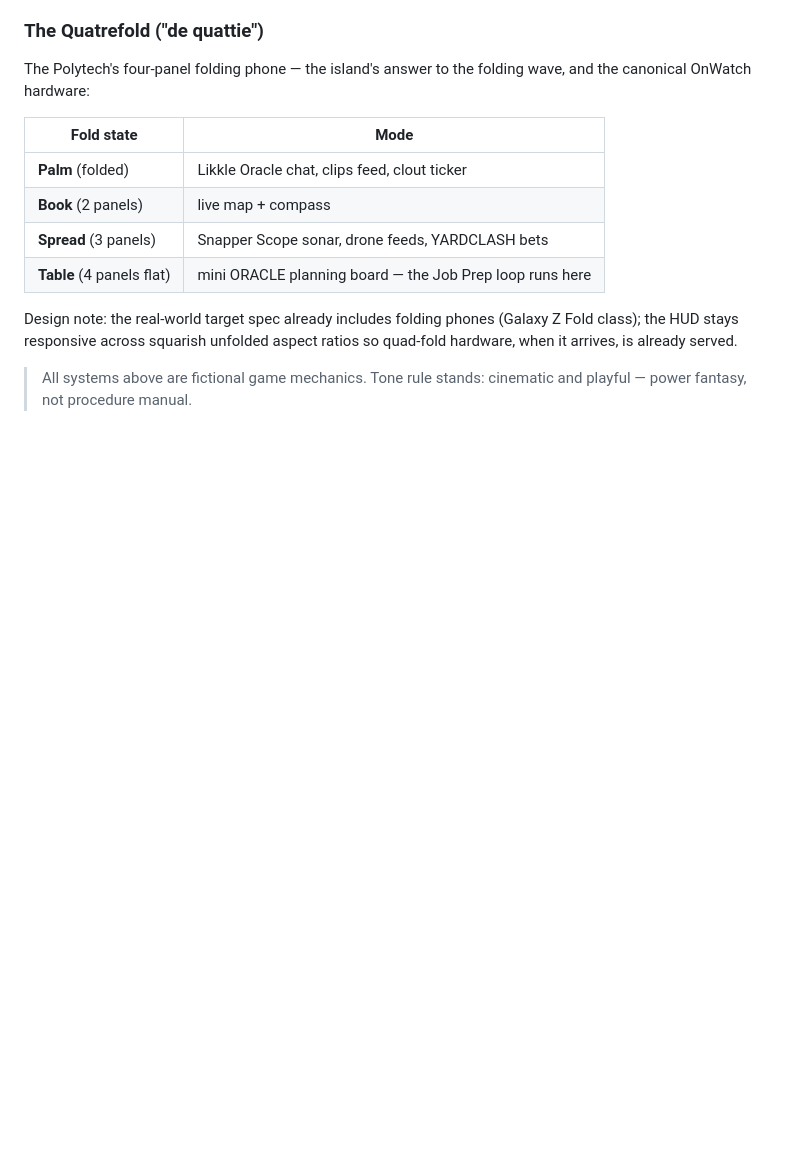
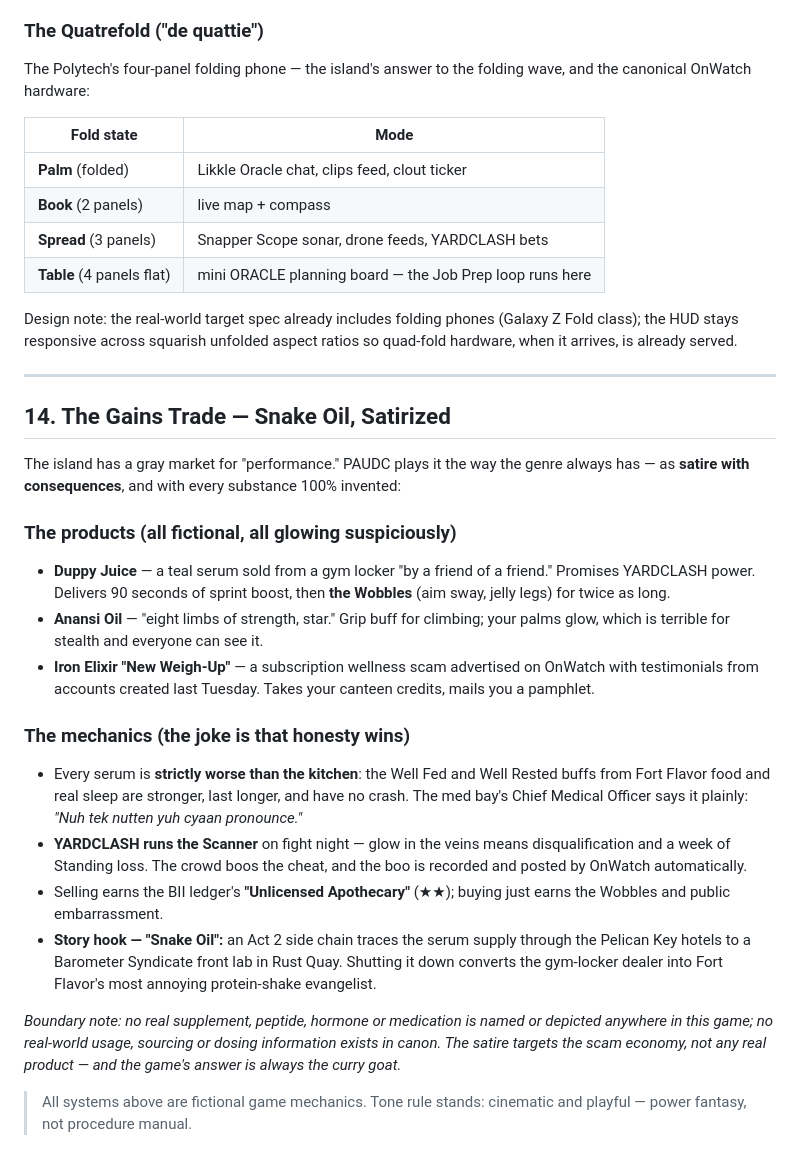
Before and after one commit to Machinelearning1954/U.S-Robotic-ARMY, a Markdown page: worldbuilding/PAUDC_Game_Systems.md, the part around the change. Rendered like a GitHub page; blank space fills up the shorter version.

Commit message:
Add Section 14: The Gains Trade — the enhancement hustle, satirized
The gray-market "performance stack" culture joins the canon the same
way the genre has always handled it: as satire with consequences and
zero real substances. Three invented products (Duppy Juice, Anansi
Oil, and the "New Weigh-Up" subscription scam), mechanics where honest
food and sleep are strictly better (the Well Fed / Well Rested carrot
again), the YARDCLASH Scanner disqualification, the BII "Unlicensed
Apothecary" charge for sellers, and the "Snake Oil" Act 2 side chain
tracing supply to a Rust Quay front. Boundary note: no real
supplement, peptide, hormone or medication is named anywhere in canon
and no real-world usage information exists — the satire targets the
scam economy.

Co-Authored-By: Claude Fable 5 <noreply@anthropic.com>
Claude-Session: https://claude.ai/code/session_01YFhAUNu3ZLziYWi4qHYJSV

```diff
--- a/worldbuilding/PAUDC_Game_Systems.md
+++ b/worldbuilding/PAUDC_Game_Systems.md
@@ -496,5 +496,43 @@ Design note: the real-world target spec already includes folding phones
 (Galaxy Z Fold class); the HUD stays responsive across squarish unfolded
 aspect ratios so quad-fold hardware, when it arrives, is already served.
 
+---
+
+## 14. The Gains Trade — Snake Oil, Satirized
+
+The island has a gray market for "performance." PAUDC plays it the way the
+genre always has — as **satire with consequences**, and with every substance
+100% invented:
+
+### The products (all fictional, all glowing suspiciously)
+- **Duppy Juice** — a teal serum sold from a gym locker "by a friend of a
+  friend." Promises YARDCLASH power. Delivers 90 seconds of sprint boost,
+  then **the Wobbles** (aim sway, jelly legs) for twice as long.
+- **Anansi Oil** — "eight limbs of strength, star." Grip buff for climbing;
+  your palms glow, which is terrible for stealth and everyone can see it.
+- **Iron Elixir "New Weigh-Up"** — a subscription wellness scam advertised on
+  OnWatch with testimonials from accounts created last Tuesday. Takes your
+  canteen credits, mails you a pamphlet.
+
+### The mechanics (the joke is that honesty wins)
+- Every serum is **strictly worse than the kitchen**: the Well Fed and Well
+  Rested buffs from Fort Flavor food and real sleep are stronger, last longer,
+  and have no crash. The med bay's Chief Medical Officer says it plainly:
+  *"Nuh tek nutten yuh cyaan pronounce."*
+- **YARDCLASH runs the Scanner** on fight night — glow in the veins means
+  disqualification and a week of Standing loss. The crowd boos the cheat, and
+  the boo is recorded and posted by OnWatch automatically.
+- Selling earns the BII ledger's **"Unlicensed Apothecary"** (★★); buying just
+  earns the Wobbles and public embarrassment.
+- **Story hook — "Snake Oil":** an Act 2 side chain traces the serum supply
+  through the Pelican Key hotels to a Barometer Syndicate front lab in Rust
+  Quay. Shutting it down converts the gym-locker dealer into Fort Flavor's
+  most annoying protein-shake evangelist.
+
+*Boundary note: no real supplement, peptide, hormone or medication is named or
+depicted anywhere in this game; no real-world usage, sourcing or dosing
+information exists in canon. The satire targets the scam economy, not any real
+product — and the game's answer is always the curry goat.*
+
 > All systems above are fictional game mechanics. Tone rule stands: cinematic and
 > playful — power fantasy, not procedure manual.
```
